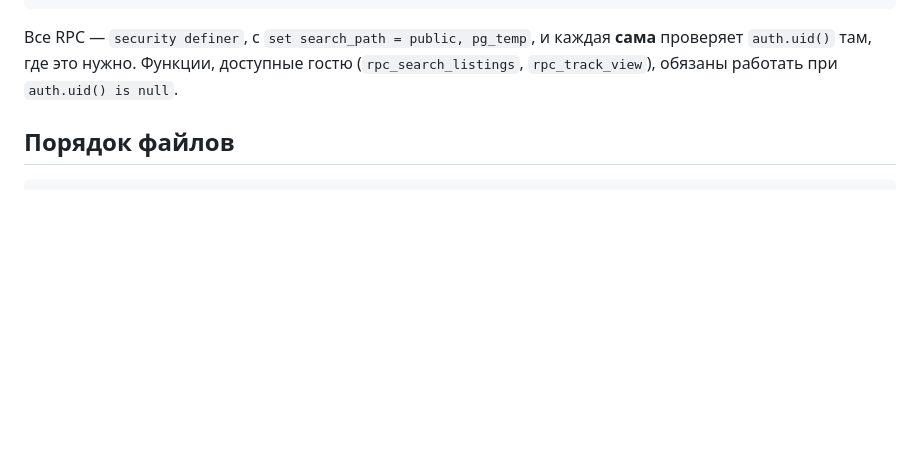
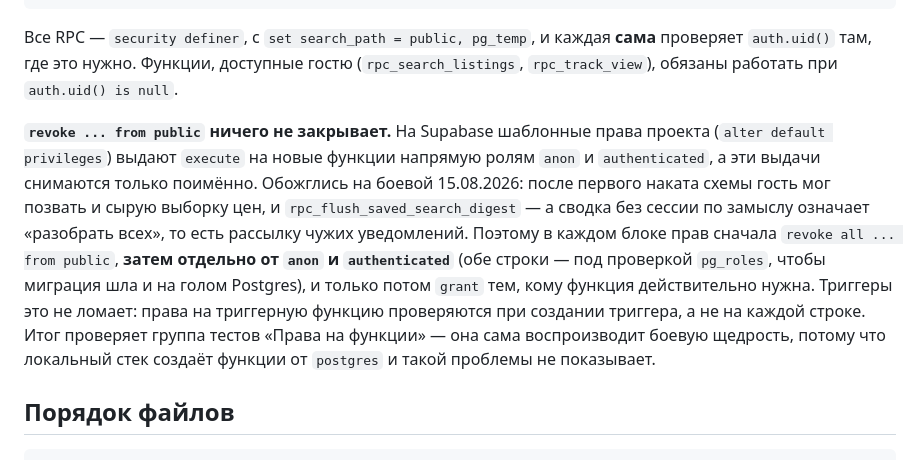
Before and after one commit to maksbegimkulov/bazar-mockup, a Markdown page: supabase/SCHEMA_CONTRACT.md, the part around the change. Rendered like a GitHub page; blank space fills up the shorter version.

Commit message:
docs: правило прав в контракте — revoke from public на Supabase ничего не закрывает

````diff
--- a/supabase/SCHEMA_CONTRACT.md
+++ b/supabase/SCHEMA_CONTRACT.md
@@ -468,6 +468,20 @@ rpc_price_verdict_draft(p_subcategory text, p_price numeric, p_attrs jsonb defau
 **сама** проверяет `auth.uid()` там, где это нужно. Функции, доступные гостю
 (`rpc_search_listings`, `rpc_track_view`), обязаны работать при `auth.uid() is null`.
 
+**`revoke ... from public` ничего не закрывает.** На Supabase шаблонные права
+проекта (`alter default privileges`) выдают `execute` на новые функции напрямую
+ролям `anon` и `authenticated`, а эти выдачи снимаются только поимённо. Обожглись
+на боевой 15.08.2026: после первого наката схемы гость мог позвать и сырую
+выборку цен, и `rpc_flush_saved_search_digest` — а сводка без сессии по замыслу
+означает «разобрать всех», то есть рассылку чужих уведомлений. Поэтому в каждом
+блоке прав сначала `revoke all ... from public`, **затем отдельно от `anon` и
+`authenticated`** (обе строки — под проверкой `pg_roles`, чтобы миграция шла и на
+голом Postgres), и только потом `grant` тем, кому функция действительно нужна.
+Триггеры это не ломает: права на триггерную функцию проверяются при создании
+триггера, а не на каждой строке. Итог проверяет группа тестов «Права на функции»
+— она сама воспроизводит боевую щедрость, потому что локальный стек создаёт
+функции от `postgres` и такой проблемы не показывает.
+
 ## Порядок файлов
 
 ```
````
